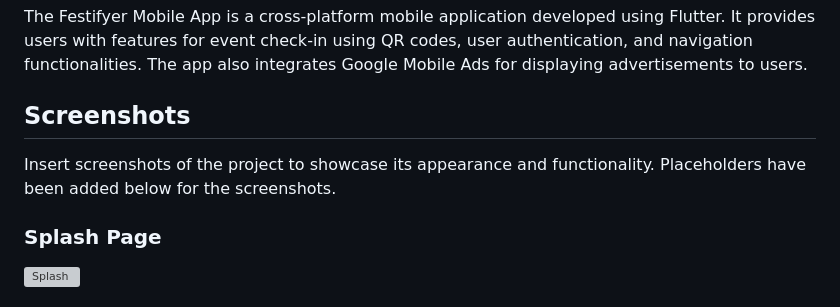
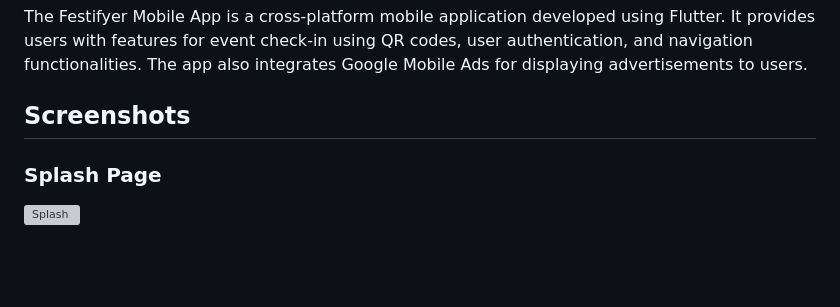
Before and after one commit to Noraize/scanner_app, a Markdown page: README.md, the part around the change. Drawn GitHub-style; blank space fills up the shorter version; grey boxes are pictures that could not be loaded.

```diff
--- a/README.md
+++ b/README.md
@@ -5,7 +5,7 @@
 The Festifyer Mobile App is a cross-platform mobile application developed using Flutter. It provides users with features for event check-in using QR codes, user authentication, and navigation functionalities. The app also integrates Google Mobile Ads for displaying advertisements to users.
 
 ## Screenshots
-Insert screenshots of the project to showcase its appearance and functionality. Placeholders have been added below for the screenshots.
+
 
 ### Splash Page
 
```
